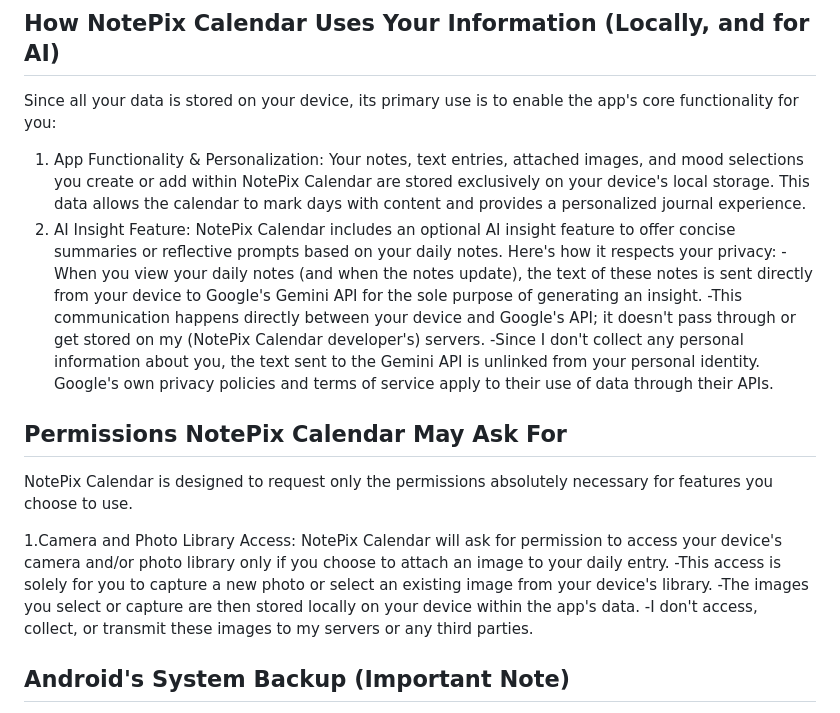
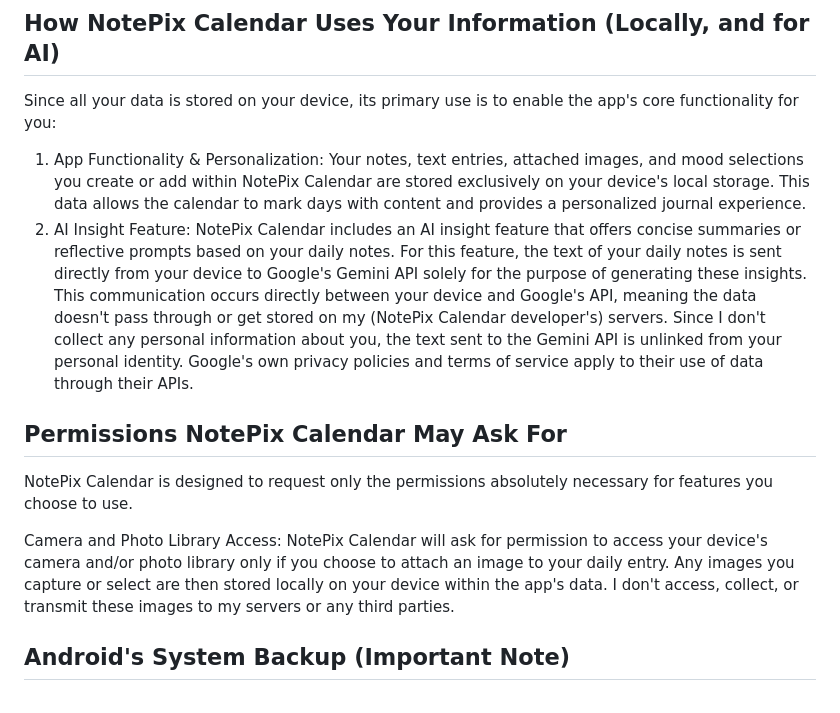
Before and after one commit to dixiemarielaput1/notepix-calendar, a Markdown page: docs/privacy_policy.md, the part around the change. GitHub-like rendering.

Commit message:
Update privacy policy
In this commit, updated privacy policy.

```diff
--- a/docs/privacy_policy.md
+++ b/docs/privacy_policy.md
@@ -17,18 +17,12 @@ This includes your name, email address, phone number, location, unique device id
 Since all your data is stored on your device, its primary use is to enable the app's core functionality for you:
 
 1. App Functionality & Personalization: Your notes, text entries, attached images, and mood selections you create or add within NotePix Calendar are stored exclusively on your device's local storage. This data allows the calendar to mark days with content and provides a personalized journal experience.
-2. AI Insight Feature: NotePix Calendar includes an optional AI insight feature to offer concise summaries or reflective prompts based on your daily notes. Here's how it respects your privacy:
--When you view your daily notes (and when the notes update), the text of these notes is sent directly from your device to Google's Gemini API for the sole purpose of generating an insight.
--This communication happens directly between your device and Google's API; it doesn't pass through or get stored on my (NotePix Calendar developer's) servers.
--Since I don't collect any personal information about you, the text sent to the Gemini API is unlinked from your personal identity. Google's own privacy policies and terms of service apply to their use of data through their APIs.
+2. AI Insight Feature: NotePix Calendar includes an AI insight feature that offers concise summaries or reflective prompts based on your daily notes. For this feature, the text of your daily notes is sent directly from your device to Google's Gemini API solely for the purpose of generating these insights. This communication occurs directly between your device and Google's API, meaning the data doesn't pass through or get stored on my (NotePix Calendar developer's) servers. Since I don't collect any personal information about you, the text sent to the Gemini API is unlinked from your personal identity. Google's own privacy policies and terms of service apply to their use of data through their APIs.
 
 ## Permissions NotePix Calendar May Ask For
 NotePix Calendar is designed to request only the permissions absolutely necessary for features you choose to use.
 
-1.Camera and Photo Library Access: NotePix Calendar will ask for permission to access your device's camera and/or photo library only if you choose to attach an image to your daily entry.
--This access is solely for you to capture a new photo or select an existing image from your device's library.
--The images you select or capture are then stored locally on your device within the app's data.
--I don't access, collect, or transmit these images to my servers or any third parties.
+Camera and Photo Library Access: NotePix Calendar will ask for permission to access your device's camera and/or photo library only if you choose to attach an image to your daily entry. Any images you capture or select are then stored locally on your device within the app's data. I don't access, collect, or transmit these images to my servers or any third parties.
 
 ## Android's System Backup (Important Note)
 You should be aware that your Android device might have a "Backup & Restore" or "Backup & Sync" feature enabled in your phone's system settings (often found under Settings / System / Backup / Back up my data). If this feature is active, Android (as part of your operating system, not NotePix Calendar) may periodically save a copy of your device's data, including app data (like your NotePix Calendar notes and images), to your Google Drive for recovery purposes. This allows you to restore your data if you get a new device or your current one is damaged.
```
